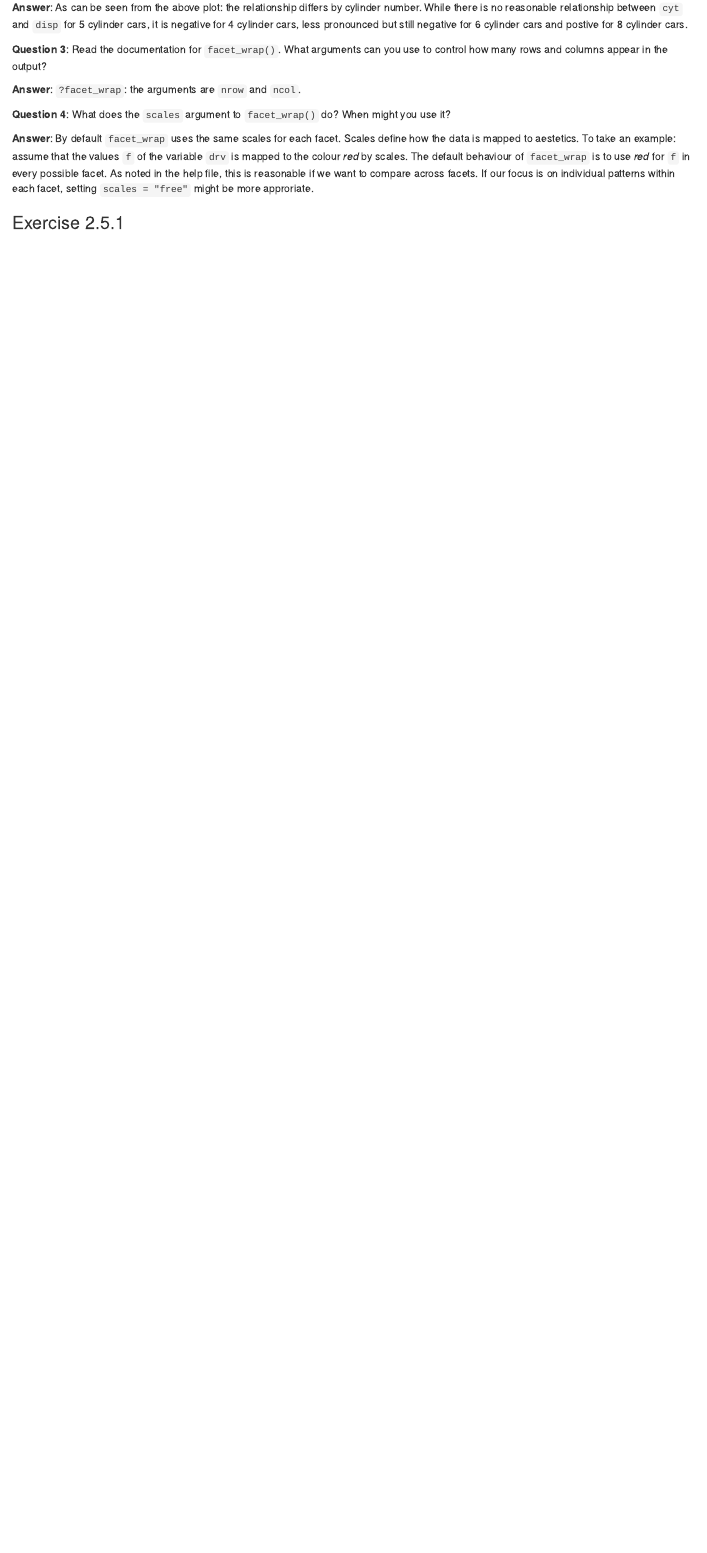
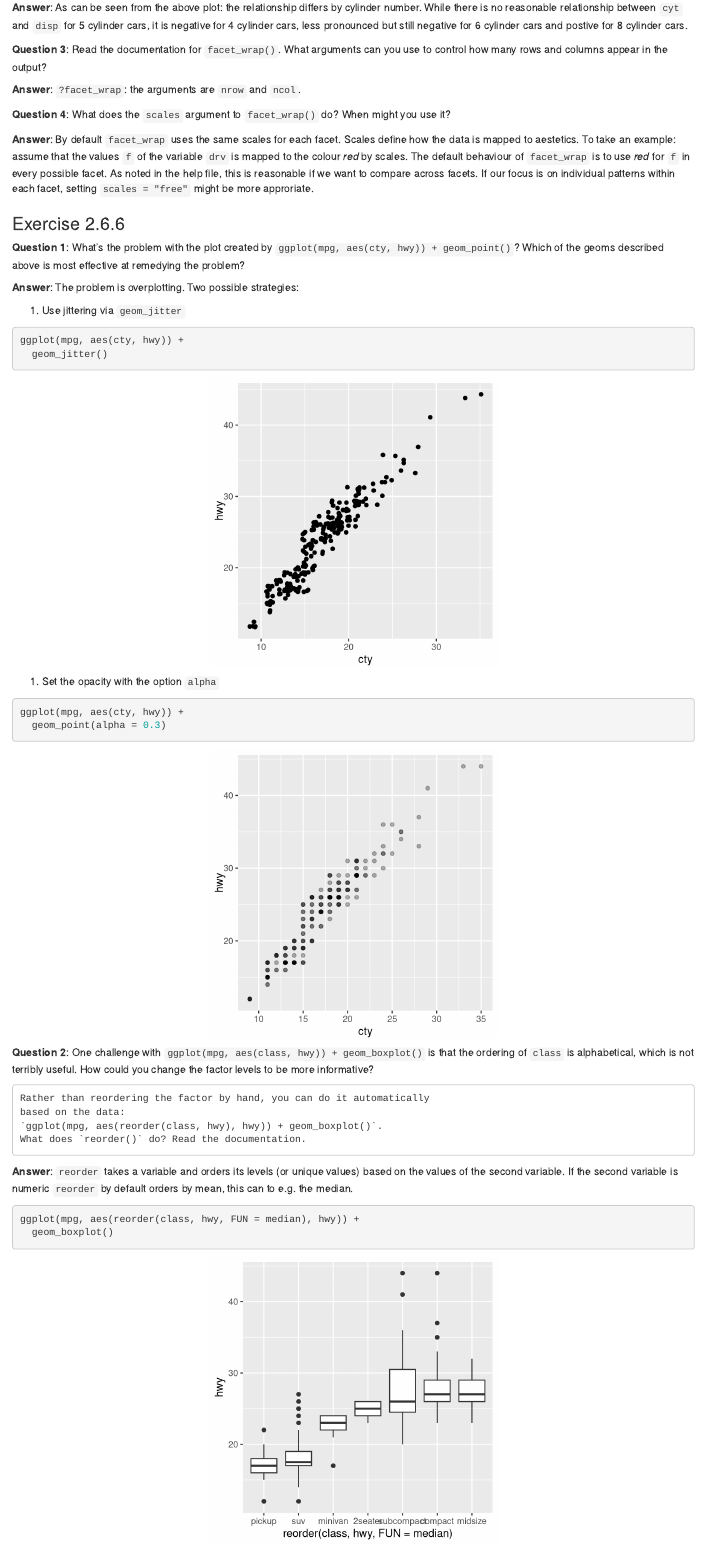
Before and after one commit to M-E-Rademaker/ggplot2-book-solutions, an R Markdown document (Chapter2/Solutions_Chapter2.rmd): the page in a window 1100 px wide, from 10890 px down before the commit and from 10480 px down after it, so that both start at the same text. Rendered offline with R 4.5, knitr and Pandoc, with nearby package versions; code that draws random numbers runs with fixed seeds of ours.

Commit message:
More answers

````diff
--- a/Chapter2/Solutions_Chapter2.rmd
+++ b/Chapter2/Solutions_Chapter2.rmd
@@ -324,4 +322,41 @@ facet. As noted in the help file, this is reasonable if we want to compare
 across facets. If our focus is on individual patterns within each facet, setting
 `scales = "free"` might be more approriate.
 
-### Exercise 2.5.1
+### Exercise 2.6.6
+
+__Question 1__: What's the problem with the plot created by
+    `ggplot(mpg, aes(cty, hwy)) + geom_point()`? Which of the geoms
+    described above is most effective at remedying the problem?
+
+__Answer__: The problem is overplotting. Two possible strategies:
+
+1. Use jittering via `geom_jitter`
+
+```{r}
+ggplot(mpg, aes(cty, hwy)) +
+  geom_jitter()
+```
+
+1. Set the opacity with the option `alpha`
+
+```{r}
+ggplot(mpg, aes(cty, hwy)) +
+  geom_point(alpha = 0.3)
+```
+
+__Question 2__: One challenge with `ggplot(mpg, aes(class, hwy)) + geom_boxplot()`
+    is that the ordering of `class` is alphabetical, which is not terribly
+    useful. How could you change the factor levels to be more informative?
+
+    Rather than reordering the factor by hand, you can do it automatically
+    based on the data:
+    `ggplot(mpg, aes(reorder(class, hwy), hwy)) + geom_boxplot()`.
+    What does `reorder()` do? Read the documentation.
+
+__Answer__: `reorder` takes a variable and orders its levels (or unique values)
+based on the values of the second variable. If the second variable is numeric
+`reorder` by default orders by mean, this can to e.g. the median.
+
+```{r}
+ggplot(mpg, aes(reorder(class, hwy, FUN = median), hwy)) +
+  geom_boxplot()
````
Also changed, not shown: Chapter2/Solutions_Chapter2.html, Chapter2/Solutions_Chapter2.rmd (26 more changed lines).
